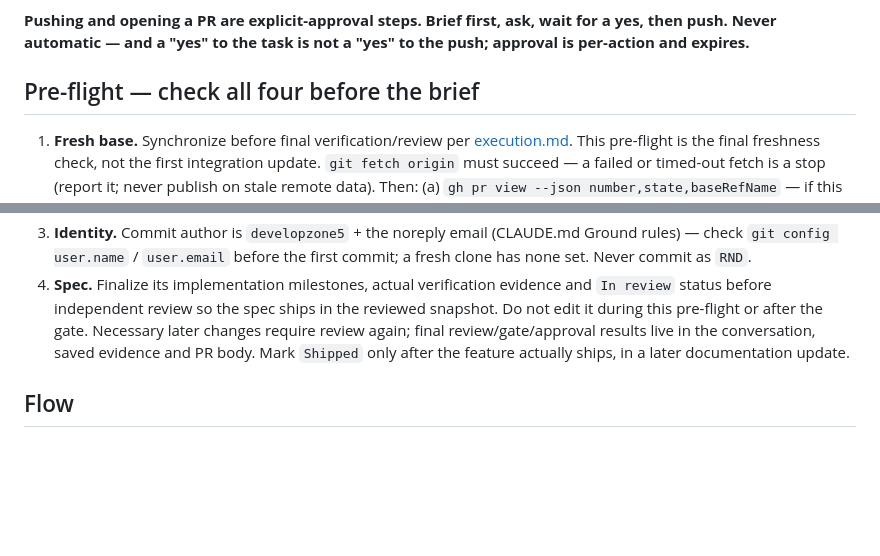
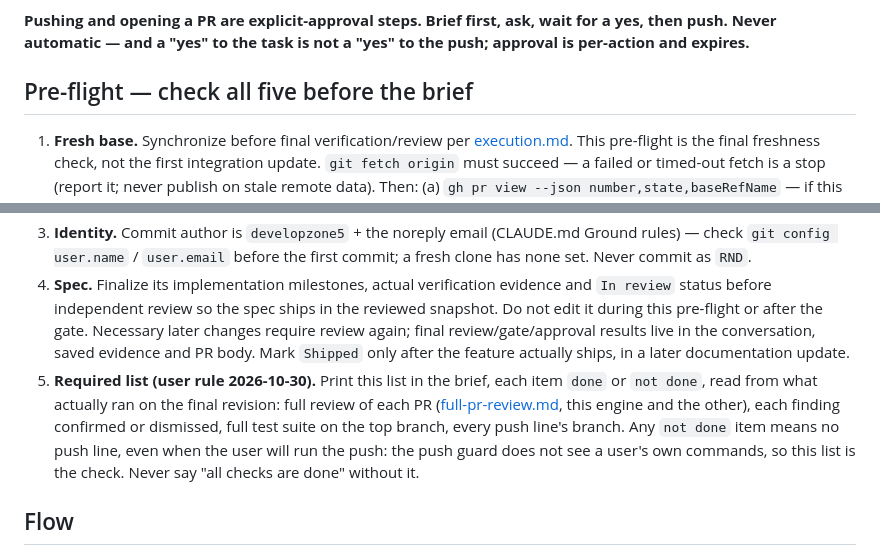
Before and after one commit to developzone5/sanad, a Markdown page: skills/ship/SKILL.md, 2 parts joined by grey strips. Drawn GitHub-style; blank space fills up the shorter version.

Commit message:
feat(review): full review per PR and a required list before any push line
A narrow re-check's PASS was read as a PR passing, and a push line went out without the whole-PR review. A review now means one session per PR on both engines, and the ship brief lists each required step as done or not done.

```diff
--- a/skills/ship/SKILL.md
+++ b/skills/ship/SKILL.md
@@ -11,12 +11,13 @@ This file is the single source for the shipping flow (moved from CLAUDE.md 2026-
 
 **Pushing and opening a PR are explicit-approval steps. Brief first, ask, wait for a yes, then push. Never automatic — and a "yes" to the task is not a "yes" to the push; approval is per-action and expires.**
 
-## Pre-flight — check all four before the brief
+## Pre-flight — check all five before the brief
 
 1. **Fresh base.** Synchronize before final verification/review per [execution.md](../sanad/reference/execution.md). This pre-flight is the final freshness check, not the first integration update. `git fetch origin` must succeed — a failed or timed-out fetch is a stop (report it; never publish on stale remote data). Then: (a) `gh pr view --json number,state,baseRefName` — if this branch's PR is already **MERGED**, do not push more commits to it: create a new branch off `origin/<integration>` (`git checkout -b <type>/<name> origin/<integration>`), cherry-pick/re-apply the work, and re-brief; (b) if the branch is **behind** `origin/<integration>` (`git rev-list --left-right --count origin/<integration>...HEAD`), merge it into the feature branch (never rebase a pushed branch), collect affected checks and the required review for changed content/context, then re-run `/gate`. If no relevant inputs changed, reuse the completed evidence. The `session-start.js` hook prints this state at startup; re-check here because it changes mid-session.
 2. **Review + gate.** Both PASS for the current result, per `/gate` (it owns the evidence rules: completed independent review, source-bound evidence.mjs receipt, docs-only exception); each verdict line plain at line start in a text-only message. An already-reviewed cherry-pick follows [promotion.md](reference/promotion.md). Missing, pending or failed required checks block the push, drafts included.
 3. **Identity.** Commit author is `developzone5` + the noreply email (CLAUDE.md Ground rules) — check `git config user.name` / `user.email` before the first commit; a fresh clone has none set. Never commit as `RND`.
 4. **Spec.** Finalize its implementation milestones, actual verification evidence and `In review` status before independent review so the spec ships in the reviewed snapshot. Do not edit it during this pre-flight or after the gate. Necessary later changes require review again; final review/gate/approval results live in the conversation, saved evidence and PR body. Mark `Shipped` only after the feature actually ships, in a later documentation update.
+5. **Required list (user rule 2026-10-30).** Print this list in the brief, each item `done` or `not done`, read from what actually ran on the final revision: full review of each PR ([full-pr-review.md](../sanad/reference/full-pr-review.md), this engine and the other), each finding confirmed or dismissed, full test suite on the top branch, every push line's branch. Any `not done` item means no push line, even when the user will run the push: the push guard does not see a user's own commands, so this list is the check. Never say "all checks are done" without it.
 
 ## Flow
 
```
Also changed, not shown: 2 other files.
